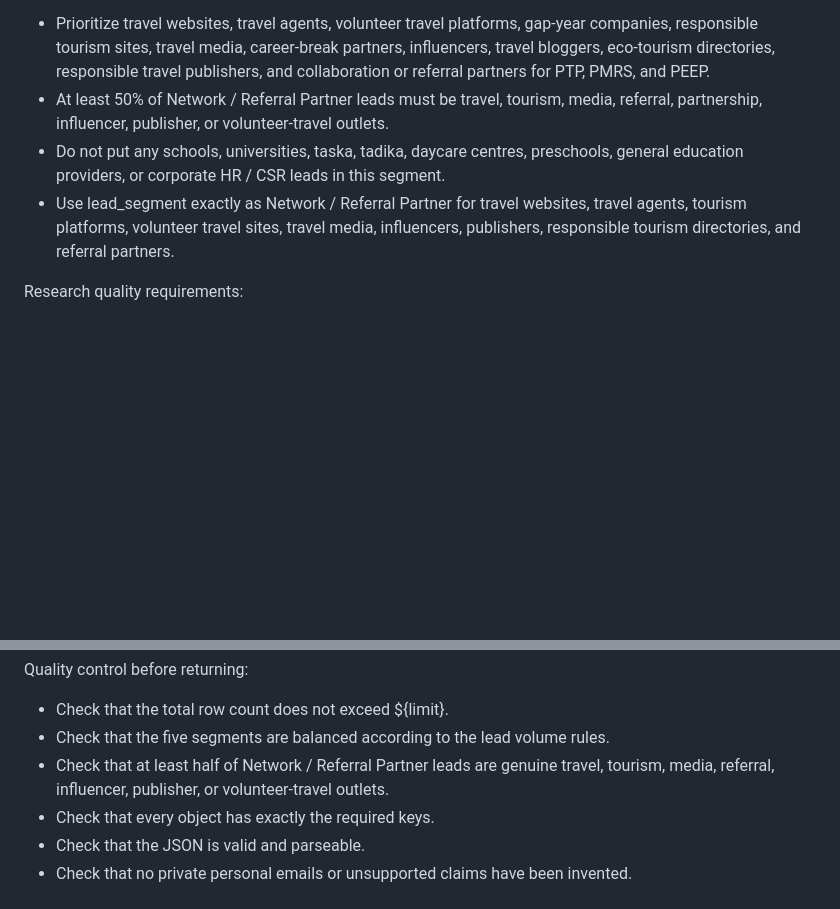
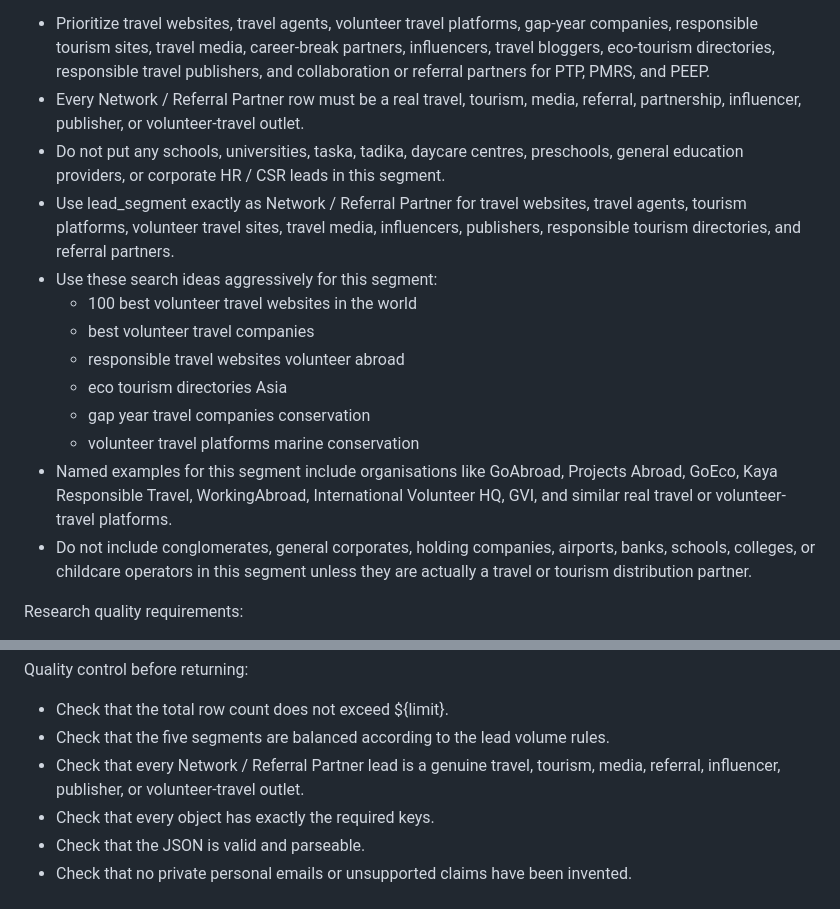
Before and after one commit to danfuzecoteer-lab/fuze-ecoteer-os, a Markdown page: automation-briefs/cold-email-crm.md, 2 parts joined by grey strips. Drawn GitHub-style; blank space fills up the shorter version.

Commit message:
Strengthen cold email CRM travel lead brief

```diff
--- a/automation-briefs/cold-email-crm.md
+++ b/automation-briefs/cold-email-crm.md
@@ -16,9 +16,18 @@ Lead volume rules:
 
 Travel website / Travel agent / Referral Partner rules:
 * Prioritize travel websites, travel agents, volunteer travel platforms, gap-year companies, responsible tourism sites, travel media, career-break partners, influencers, travel bloggers, eco-tourism directories, responsible travel publishers, and collaboration or referral partners for PTP, PMRS, and PEEP.
-* At least 50% of Network / Referral Partner leads must be travel, tourism, media, referral, partnership, influencer, publisher, or volunteer-travel outlets.
+* Every Network / Referral Partner row must be a real travel, tourism, media, referral, partnership, influencer, publisher, or volunteer-travel outlet.
 * Do not put any schools, universities, taska, tadika, daycare centres, preschools, general education providers, or corporate HR / CSR leads in this segment.
 * Use lead_segment exactly as Network / Referral Partner for travel websites, travel agents, tourism platforms, volunteer travel sites, travel media, influencers, publishers, responsible tourism directories, and referral partners.
+* Use these search ideas aggressively for this segment:
+  * 100 best volunteer travel websites in the world
+  * best volunteer travel companies
+  * responsible travel websites volunteer abroad
+  * eco tourism directories Asia
+  * gap year travel companies conservation
+  * volunteer travel platforms marine conservation
+* Named examples for this segment include organisations like GoAbroad, Projects Abroad, GoEco, Kaya Responsible Travel, WorkingAbroad, International Volunteer HQ, GVI, and similar real travel or volunteer-travel platforms.
+* Do not include conglomerates, general corporates, holding companies, airports, banks, schools, colleges, or childcare operators in this segment unless they are actually a travel or tourism distribution partner.
 
 Research quality requirements:
 * Do enough research that a later email-writing agent can write a specific, personalised cold email.
@@ -128,7 +137,7 @@ Field rules:
 Quality control before returning:
 * Check that the total row count does not exceed ${limit}.
 * Check that the five segments are balanced according to the lead volume rules.
-* Check that at least half of Network / Referral Partner leads are genuine travel, tourism, media, referral, influencer, publisher, or volunteer-travel outlets.
+* Check that every Network / Referral Partner lead is a genuine travel, tourism, media, referral, influencer, publisher, or volunteer-travel outlet.
 * Check that every object has exactly the required keys.
 * Check that the JSON is valid and parseable.
 * Check that no private personal emails or unsupported claims have been invented.
```
